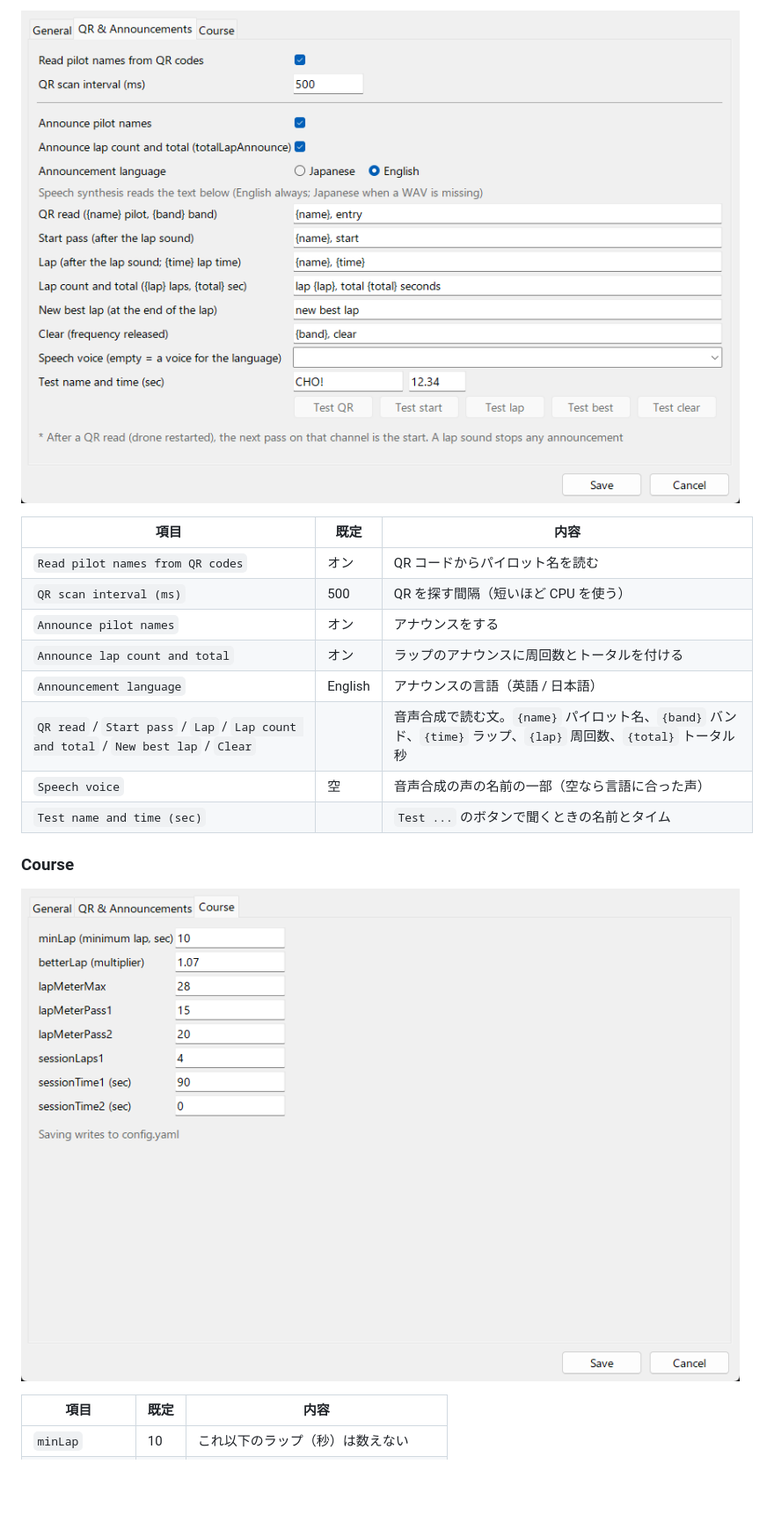
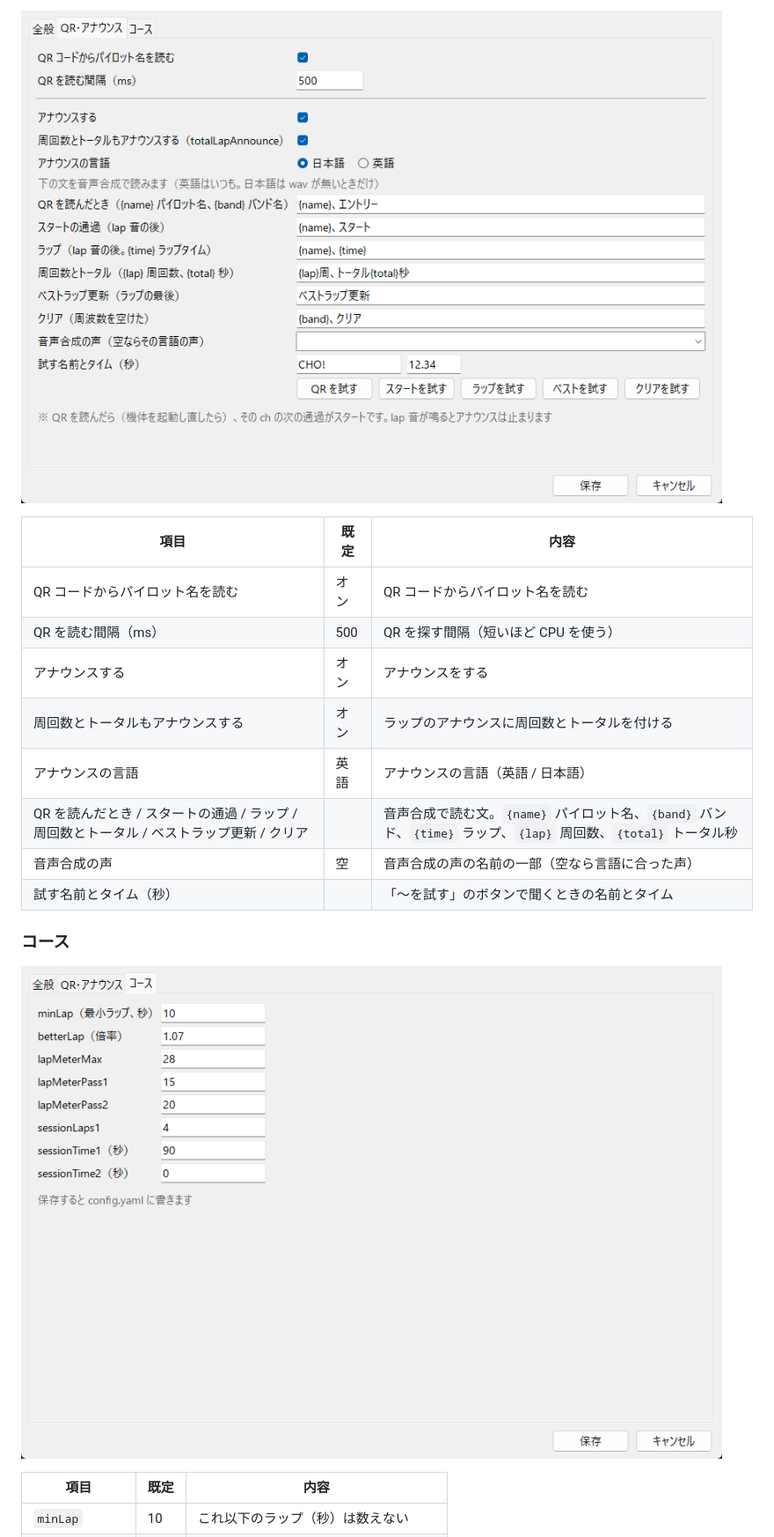
Before and after one commit to chibaron/d-practice-cam, a Markdown page: README_jp.md, the part around one of its changes. Shown at 88% size. Drawn GitHub-style; pictures changed too: docs/images/settings-course.png, docs/images/settings-course_ja.png (added), docs/images/settings-qr.png; blank space fills up the shorter version.

```diff
--- a/README_jp.md
+++ b/README_jp.md
@@ -199,20 +202,20 @@ ch はこのアプリで設定したバンドを使います。相手のソフ
 
-![設定画面の QR & Announcements タブ](docs/images/settings-qr.png)
+![設定画面の QR・アナウンスタブ](docs/images/settings-qr_ja.png)
 
 | 項目 | 既定 | 内容 |
 | --- | --- | --- |
-| `Read pilot names from QR codes` | オン | QR コードからパイロット名を読む |
-| `QR scan interval (ms)` | 500 | QR を探す間隔（短いほど CPU を使う） |
-| `Announce pilot names` | オン | アナウンスをする |
-| `Announce lap count and total` | オン | ラップのアナウンスに周回数とトータルを付ける |
-| `Announcement language` | English | アナウンスの言語（英語 / 日本語） |
-| `QR read` / `Start pass` / `Lap` / `Lap count and total` / `New best lap` / `Clear` | | 音声合成で読む文。`{name}` パイロット名、`{band}` バンド、`{time}` ラップ、`{lap}` 周回数、`{total}` トータル秒 |
-| `Speech voice` | 空 | 音声合成の声の名前の一部（空なら言語に合った声） |
-| `Test name and time (sec)` | | `Test ...` のボタンで聞くときの名前とタイム |
+| QR コードからパイロット名を読む | オン | QR コードからパイロット名を読む |
+| QR を読む間隔（ms） | 500 | QR を探す間隔（短いほど CPU を使う） |
+| アナウンスする | オン | アナウンスをする |
+| 周回数とトータルもアナウンスする | オン | ラップのアナウンスに周回数とトータルを付ける |
+| アナウンスの言語 | 英語 | アナウンスの言語（英語 / 日本語） |
+| QR を読んだとき / スタートの通過 / ラップ / 周回数とトータル / ベストラップ更新 / クリア | | 音声合成で読む文。`{name}` パイロット名、`{band}` バンド、`{time}` ラップ、`{lap}` 周回数、`{total}` トータル秒 |
+| 音声合成の声 | 空 | 音声合成の声の名前の一部（空なら言語に合った声） |
+| 試す名前とタイム（秒） | | 「〜を試す」のボタンで聞くときの名前とタイム |
 
-### Course
+### コース
 
-![設定画面の Course タブ](docs/images/settings-course.png)
+![設定画面のコースタブ](docs/images/settings-course_ja.png)
 
 | 項目 | 既定 | 内容 |
 | --- | --- | --- |
```
Also changed, not shown: other parts of README_jp.md (+29 -26 lines), README.md (+3 -0 lines), docs/spec.md (+4 -1 lines), docs/images/settings-general.png, docs/images/settings-general_ja.png (added), 6 other files.
